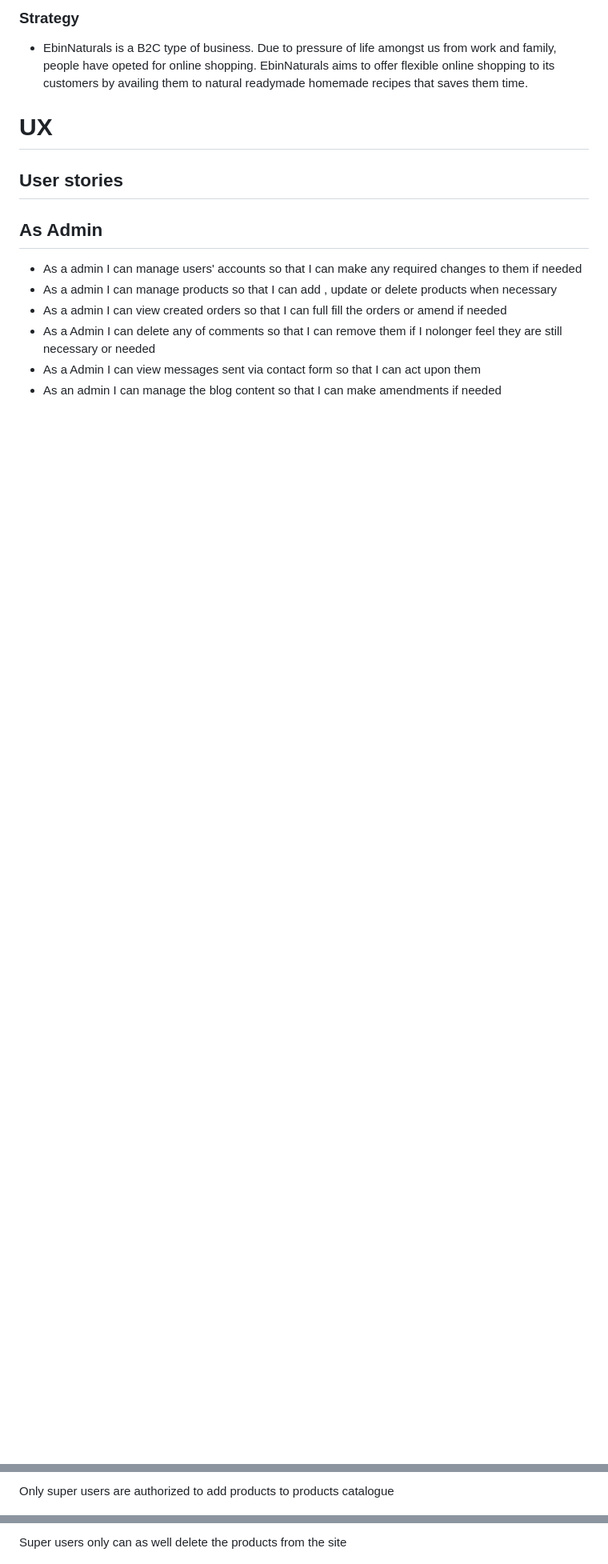
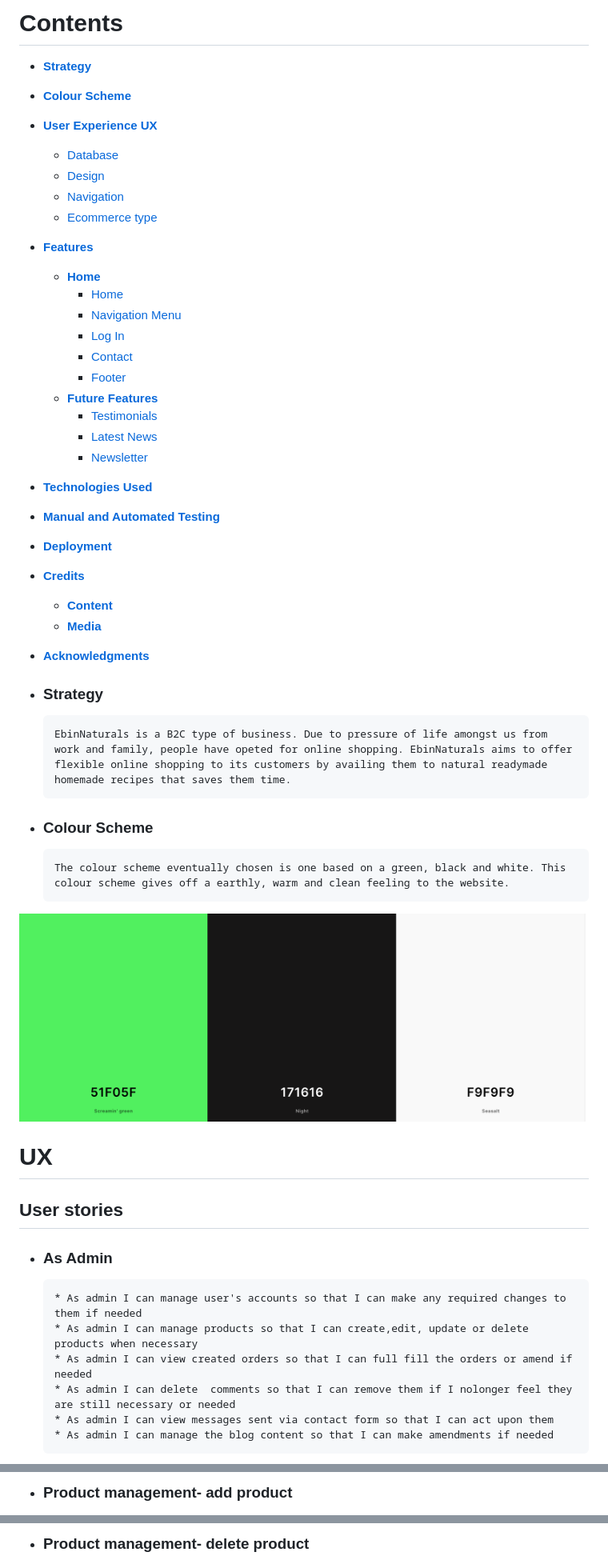
Before and after one commit to Gbemisola23/ebinnaturals, a Markdown page: README.md, 3 parts joined by grey strips. Shown: that part at 80% size. Rendered like a GitHub page; pictures changed too: static/images/ebin_colorpalette.png (added); blank space fills up the shorter version.

```diff
--- a/README.md
+++ b/README.md
@@ -10,14 +10,50 @@ Link to deployed site can be found [Here](https://ebinnaturals.herokuapp.com/)
 
-### Strategy
-* EbinNaturals is a B2C type of business. Due to pressure of life amongst us from work and family, people have opeted for online shopping. EbinNaturals aims to offer flexible online shopping to its customers by availing them to natural readymade homemade recipes that saves them time.
+# Contents
+
+* [**Strategy**](<#strategy>)
+* [**Colour Scheme**](<#colour-scheme>)
+* [**User Experience UX**](<#user-experience-ux>)
+    *  [Database](<#database>)
+    *  [Design](<#design>)
+    *  [Navigation](<#navigation>)
+    *  [Ecommerce type](<#Ecommerce>)
+
+* [**Features**](<#features>)
+    * [**Home**](<#navigation-menu>)
+         * [Home](<#home>)
+         * [Navigation Menu](<#navigation-menu>)
+         * [Log In](<#log-in>)
+         * [Contact](<#contact>)
+         * [Footer](<#footer>)
+    * [**Future Features**](<#future-features>)
+         * [Testimonials](<#testimonials>)
+         * [Latest News](<#latest-news>)
+         * [Newsletter](<#latest-news>)
+* [**Technologies Used**](<#technologies-used>)
+* [**Manual and Automated Testing**](<#manaual and automated testing>)
+* [**Deployment**](<#deployment>)
+* [**Credits**](<#credits>)
+    * [**Content**](<#content>)
+    * [**Media**](<#media>)
+*  [**Acknowledgments**](<#acknowledgements>)
+
+
+* ### Strategy
+      EbinNaturals is a B2C type of business. Due to pressure of life amongst us from work and family, people have opeted for online shopping. EbinNaturals aims to offer flexible online shopping to its customers by availing them to natural readymade homemade recipes that saves them time.
+
+* ### Colour Scheme
+      The colour scheme eventually chosen is one based on a green, black and white. This colour scheme gives off a earthly, warm and clean feeling to the website.
+
+![Colour Palette image](static/images/ebin_colorpalette.png)
+
 
 # UX
 ## User stories
-## As Admin
-* As a admin I can manage users' accounts so that I can make any required changes to them if needed
-* As a admin I can manage products so that I can add , update or delete products when necessary
-* As a admin I can view created orders so that I can full fill the orders or amend if needed
-* As a Admin I can delete any of comments so that I can remove them if I nolonger feel they are still necessary or needed
-* As a Admin I can view messages sent via contact form so that I can act upon them
-* As an admin I can manage the blog content so that I can make amendments if needed
+* ### As Admin
+      * As admin I can manage user's accounts so that I can make any required changes to them if needed
+      * As admin I can manage products so that I can create,edit, update or delete products when necessary
+      * As admin I can view created orders so that I can full fill the orders or amend if needed
+      * As admin I can delete  comments so that I can remove them if I nolonger feel they are still necessary or needed
+      * As admin I can view messages sent via contact form so that I can act upon them
+      * As admin I can manage the blog content so that I can make amendments if needed
 
@@ -161,3 +202,3 @@ If the user is the super user, they have an option to either delete or edit thei
 
-Only super users are authorized to add products to products catalogue
+* ### Product management- add product
 
@@ -173,3 +214,3 @@ Super users only can edit the product by editing either name, description, categ
 
-Super users only can as well delete the products from the site
+* ### Product management- delete product
 
```
Also changed, not shown: other parts of README.md (+131 -117 lines), 8 other files.
